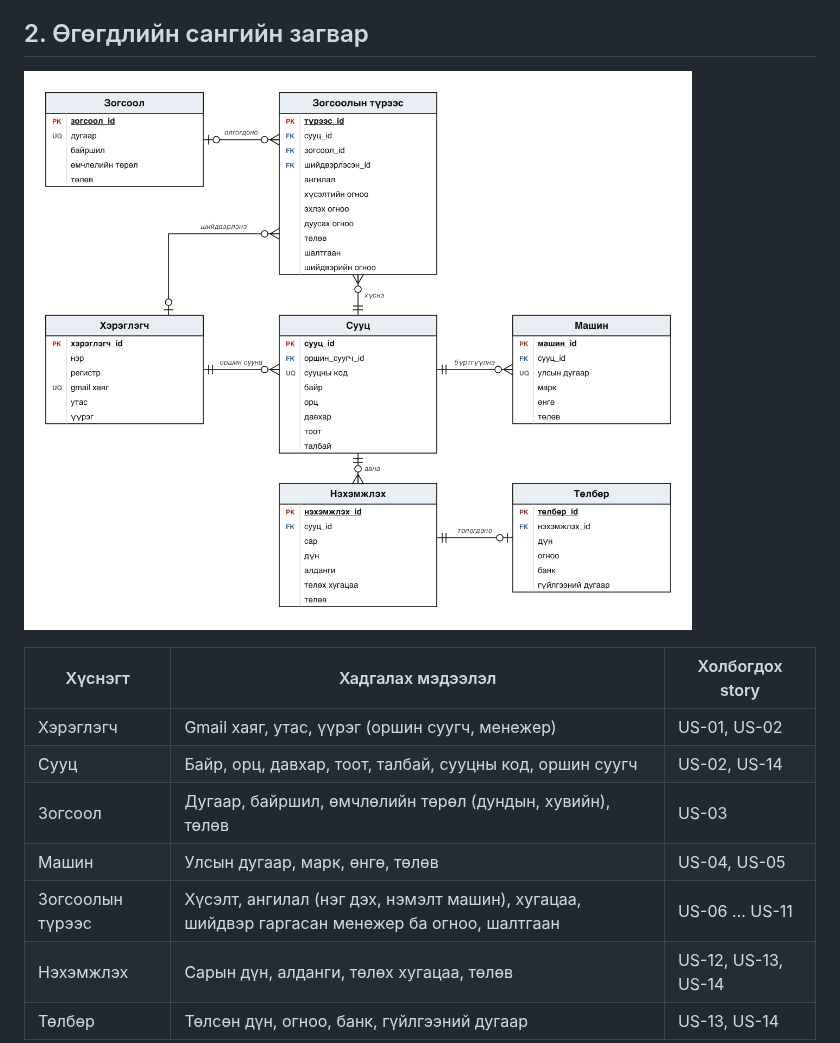
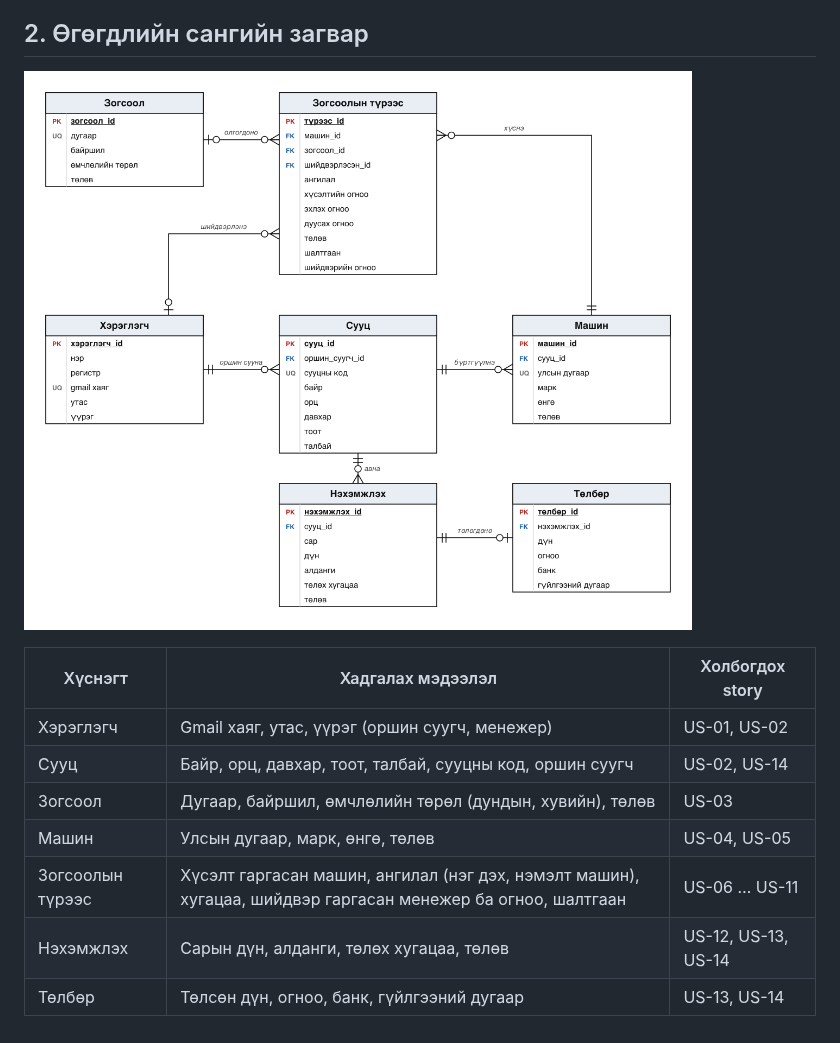
Before and after one commit to Uuganaaa12/suh-burtgel, a Markdown page: docs/design.md, the part around the change. Drawn GitHub-style; pictures changed too: docs/img/ERD.png.

```diff
--- a/docs/design.md
+++ b/docs/design.md
@@ -20,7 +20,7 @@
 | Сууц | Байр, орц, давхар, тоот, талбай, сууцны код, оршин суугч | US-02, US-14 |
 | Зогсоол | Дугаар, байршил, өмчлөлийн төрөл (дундын, хувийн), төлөв | US-03 |
 | Машин | Улсын дугаар, марк, өнгө, төлөв | US-04, US-05 |
-| Зогсоолын түрээс | Хүсэлт, ангилал (нэг дэх, нэмэлт машин), хугацаа, шийдвэр гаргасан менежер ба огноо, шалтгаан | US-06 … US-11 |
+| Зогсоолын түрээс | Хүсэлт гаргасан машин, ангилал (нэг дэх, нэмэлт машин), хугацаа, шийдвэр гаргасан менежер ба огноо, шалтгаан | US-06 … US-11 |
 | Нэхэмжлэх | Сарын дүн, алданги, төлөх хугацаа, төлөв | US-12, US-13, US-14 |
 | Төлбөр | Төлсөн дүн, огноо, банк, гүйлгээний дугаар | US-13, US-14 |
 
```
Also changed, not shown: docs/lab5.md (+9 -7 lines), docs/img/lab5-class.png, docs/img/lab5-sequence.png, 4 other files.
